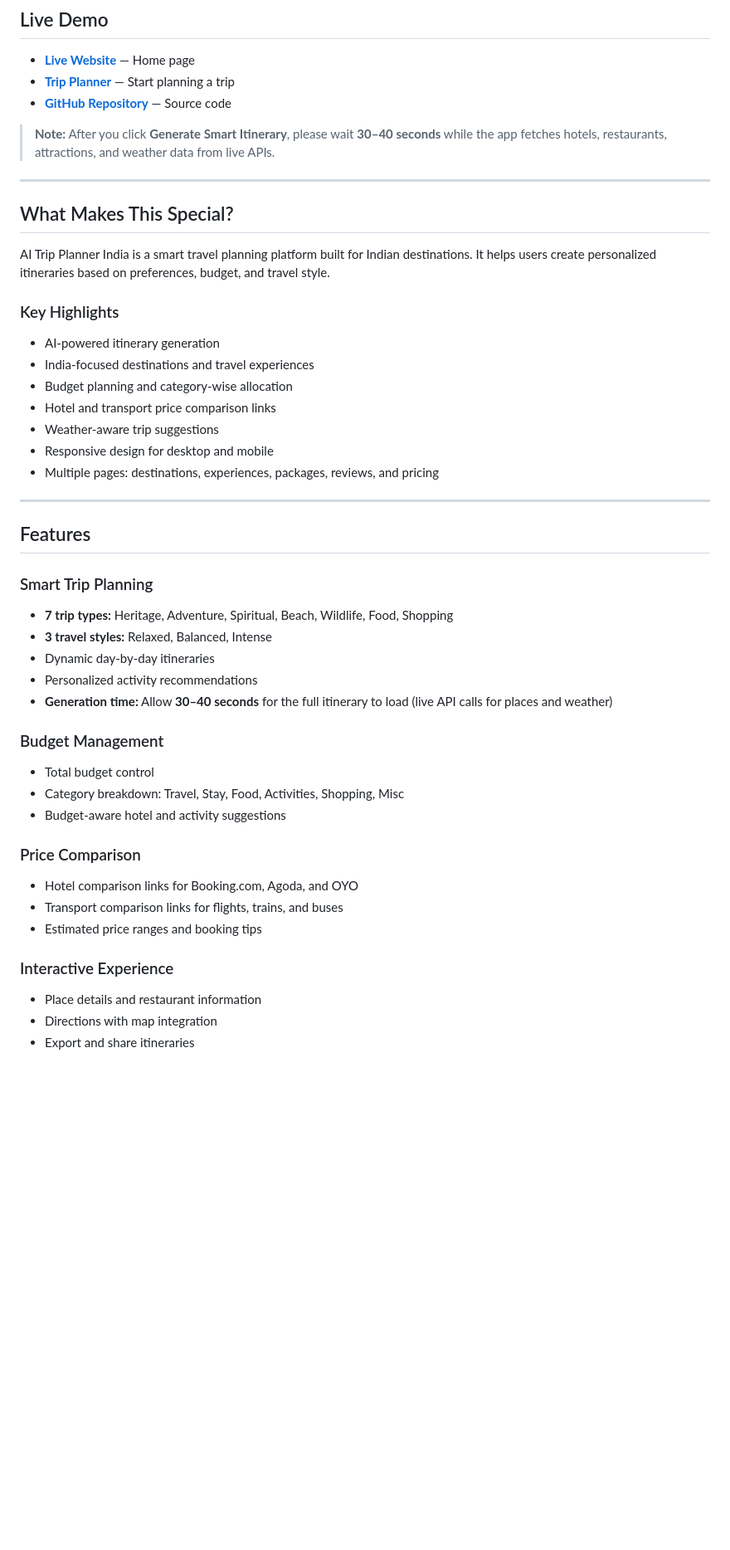
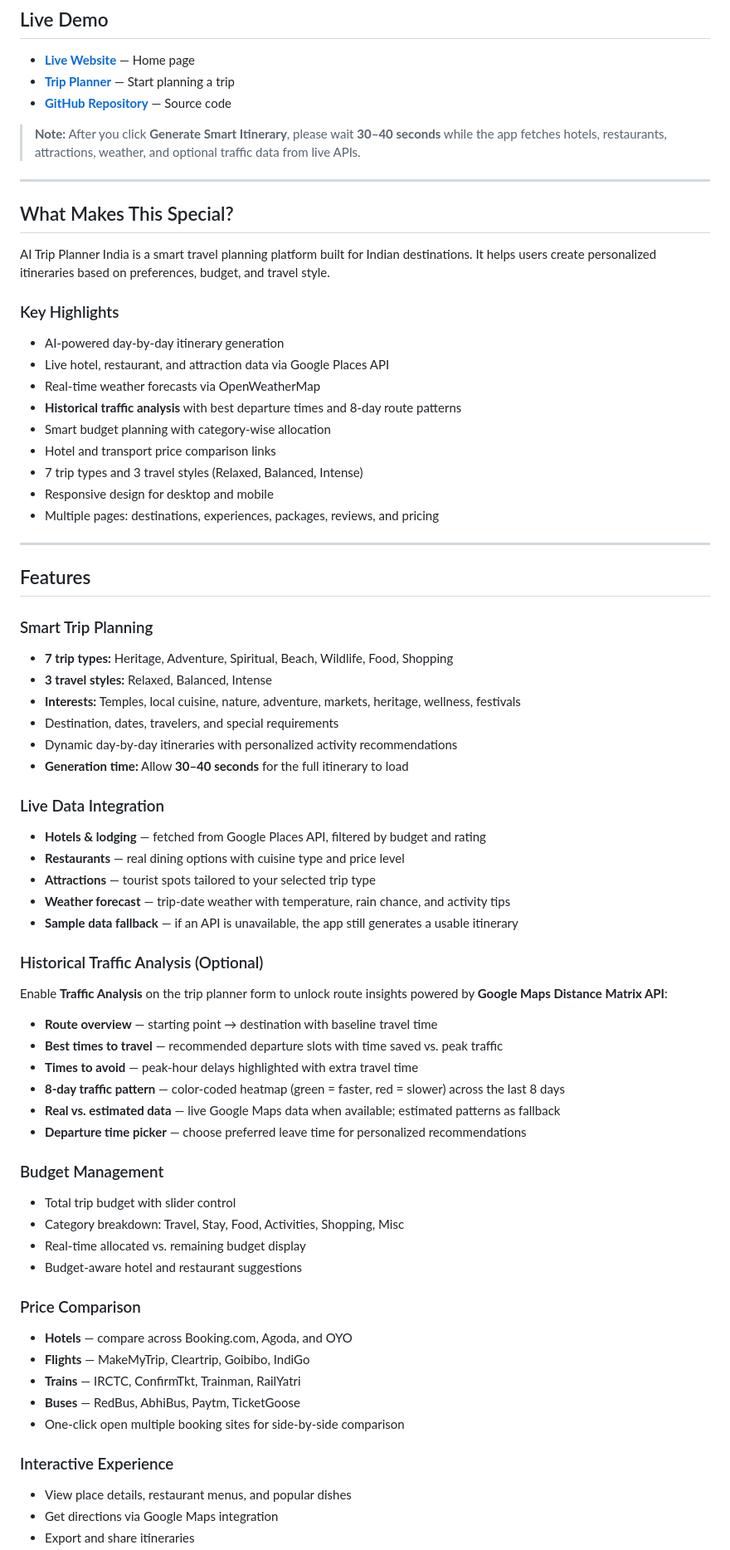
Before and after one commit to jay-07-pixel/Smart_Trip-_Planner-, a Markdown page: README.md, the part around one of its changes. Shown at 83% size. GitHub-like rendering; blank space fills up the shorter version.

Commit message:
Document traffic analysis, live APIs, and full feature set in README.
Co-authored-by: Cursor <cursoragent@cursor.com>

```diff
--- a/README.md
+++ b/README.md
@@ -30,7 +30,7 @@
 - **[Trip Planner](https://smart-tripplanner.netlify.app/trip-planner)** — Start planning a trip
 - **[GitHub Repository](https://github.com/jay-07-pixel/Smart_Trip-_Planner-)** — Source code
 
-> **Note:** After you click **Generate Smart Itinerary**, please wait **30–40 seconds** while the app fetches hotels, restaurants, attractions, and weather data from live APIs.
+> **Note:** After you click **Generate Smart Itinerary**, please wait **30–40 seconds** while the app fetches hotels, restaurants, attractions, weather, and optional traffic data from live APIs.
 
 ---
 
@@ -40,11 +40,13 @@ AI Trip Planner India is a smart travel planning platform built for Indian desti
 
 ### Key Highlights
 
-- AI-powered itinerary generation
-- India-focused destinations and travel experiences
-- Budget planning and category-wise allocation
+- AI-powered day-by-day itinerary generation
+- Live hotel, restaurant, and attraction data via Google Places API
+- Real-time weather forecasts via OpenWeatherMap
+- **Historical traffic analysis** with best departure times and 8-day route patterns
+- Smart budget planning with category-wise allocation
 - Hotel and transport price comparison links
-- Weather-aware trip suggestions
+- 7 trip types and 3 travel styles (Relaxed, Balanced, Intense)
 - Responsive design for desktop and mobile
 - Multiple pages: destinations, experiences, packages, reviews, and pricing
 
@@ -56,24 +58,47 @@ AI Trip Planner India is a smart travel planning platform built for Indian desti
 
 - **7 trip types:** Heritage, Adventure, Spiritual, Beach, Wildlife, Food, Shopping
 - **3 travel styles:** Relaxed, Balanced, Intense
-- Dynamic day-by-day itineraries
-- Personalized activity recommendations
-- **Generation time:** Allow **30–40 seconds** for the full itinerary to load (live API calls for places and weather)
+- **Interests:** Temples, local cuisine, nature, adventure, markets, heritage, wellness, festivals
+- Destination, dates, travelers, and special requirements
+- Dynamic day-by-day itineraries with personalized activity recommendations
+- **Generation time:** Allow **30–40 seconds** for the full itinerary to load
+
+### Live Data Integration
+
+- **Hotels & lodging** — fetched from Google Places API, filtered by budget and rating
+- **Restaurants** — real dining options with cuisine type and price level
+- **Attractions** — tourist spots tailored to your selected trip type
+- **Weather forecast** — trip-date weather with temperature, rain chance, and activity tips
+- **Sample data fallback** — if an API is unavailable, the app still generates a usable itinerary
+
+### Historical Traffic Analysis (Optional)
+
+Enable **Traffic Analysis** on the trip planner form to unlock route insights powered by **Google Maps Distance Matrix API**:
+
+- **Route overview** — starting point → destination with baseline travel time
+- **Best times to travel** — recommended departure slots with time saved vs. peak traffic
+- **Times to avoid** — peak-hour delays highlighted with extra travel time
+- **8-day traffic pattern** — color-coded heatmap (green = faster, red = slower) across the last 8 days
+- **Real vs. estimated data** — live Google Maps data when available; estimated patterns as fallback
+- **Departure time picker** — choose preferred leave time for personalized recommendations
 
 ### Budget Management
 
-- Total budget control
+- Total trip budget with slider control
 - Category breakdown: Travel, Stay, Food, Activities, Shopping, Misc
-- Budget-aware hotel and activity suggestions
+- Real-time allocated vs. remaining budget display
+- Budget-aware hotel and restaurant suggestions
 
 ### Price Comparison
 
-- Hotel comparison links for Booking.com, Agoda, and OYO
-- Transport comparison links for flights, trains, and buses
-- Estimated price ranges and booking tips
+- **Hotels** — compare across Booking.com, Agoda, and OYO
+- **Flights** — MakeMyTrip, Cleartrip, Goibibo, IndiGo
+- **Trains** — IRCTC, ConfirmTkt, Trainman, RailYatri
+- **Buses** — RedBus, AbhiBus, Paytm, TicketGoose
+- One-click open multiple booking sites for side-by-side comparison
 
 ### Interactive Experience
 
-- Place details and restaurant information
-- Directions with map integration
+- View place details, restaurant menus, and popular dishes
+- Get directions via Google Maps integration
 - Export and share itineraries
```
Also changed, not shown: other parts of README.md (+29 -12 lines).
